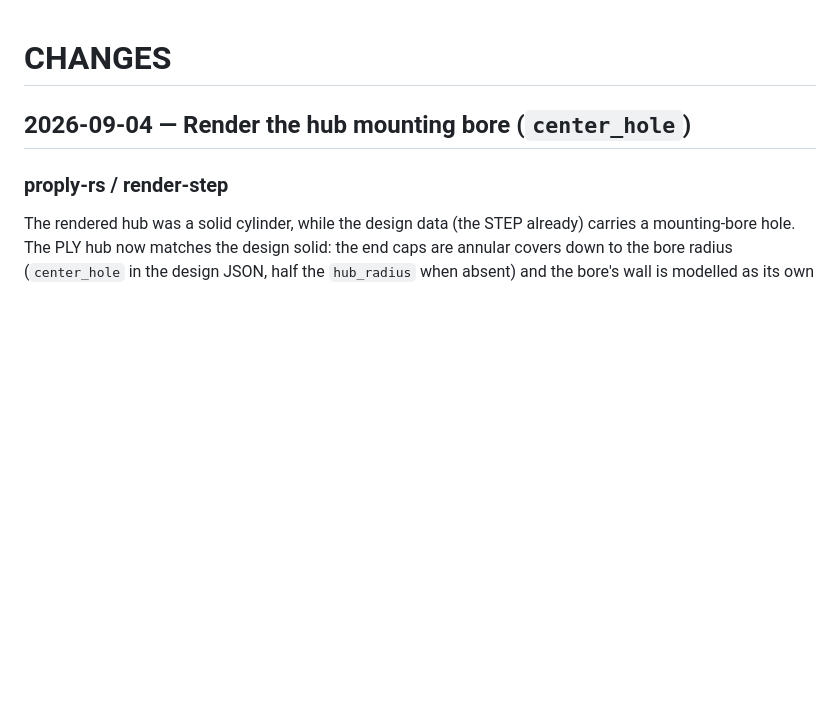
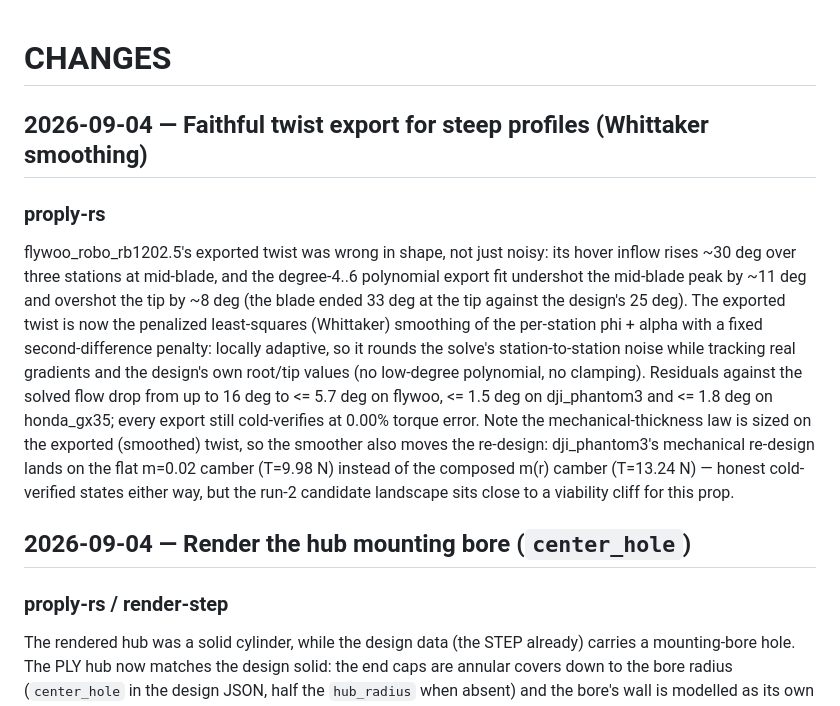
Before and after one commit to elec-otago/proply, a Markdown page: CHANGES.md, the part around the change. GitHub-like rendering; blank space fills up the shorter version.

```diff
--- a/CHANGES.md
+++ b/CHANGES.md
@@ -1,4 +1,26 @@
 # CHANGES
+## 2026-09-04 — Faithful twist export for steep profiles (Whittaker smoothing)
+
+### proply-rs
+
+flywoo_robo_rb1202.5's exported twist was wrong in shape, not just
+noisy: its hover inflow rises ~30 deg over three stations at mid-blade,
+and the degree-4..6 polynomial export fit undershot the mid-blade peak
+by ~11 deg and overshot the tip by ~8 deg (the blade ended 33 deg at
+the tip against the design's 25 deg).  The exported twist is now the
+penalized least-squares (Whittaker) smoothing of the per-station
+phi + alpha with a fixed second-difference penalty: locally adaptive,
+so it rounds the solve's station-to-station noise while tracking real
+gradients and the design's own root/tip values (no low-degree
+polynomial, no clamping).  Residuals against the solved flow drop from
+up to 16 deg to <= 5.7 deg on flywoo, <= 1.5 deg on dji_phantom3 and
+<= 1.8 deg on honda_gx35; every export still cold-verifies at 0.00%
+torque error.  Note the mechanical-thickness law is sized on the
+exported (smoothed) twist, so the smoother also moves the re-design:
+dji_phantom3's mechanical re-design lands on the flat m=0.02 camber
+(T=9.98 N) instead of the composed m(r) camber (T=13.24 N) — honest
+cold-verified states either way, but the run-2 candidate landscape sits
+close to a viability cliff for this prop.
 ## 2026-09-04 — Render the hub mounting bore (`center_hole`)
 
 ### proply-rs / render-step
```
Also changed, not shown: images/dji_phantom3.png, images/flywoo_robo_rb1202.5_11500kv.png, 4 other files.
